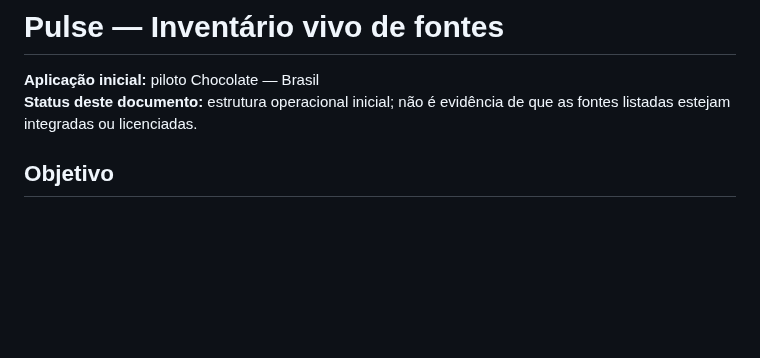
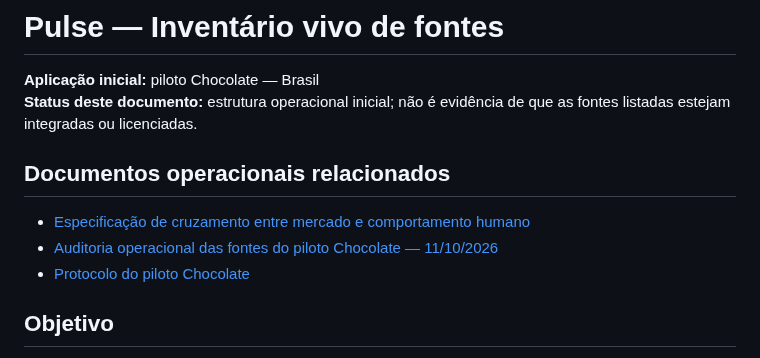
Before and after one commit to PauloRafaeldeMouraPaes/shopplosion-pulse, a Markdown page: docs/pilots/source-inventory-template.md, the part around the change. Rendered like a GitHub page; blank space fills up the shorter version.

Commit message:
docs: link operational Chocolate source audit

```diff
--- a/docs/pilots/source-inventory-template.md
+++ b/docs/pilots/source-inventory-template.md
@@ -2,6 +2,12 @@
 
 **Aplicação inicial:** piloto Chocolate — Brasil
 **Status deste documento:** estrutura operacional inicial; não é evidência de que as fontes listadas estejam integradas ou licenciadas.
+
+## Documentos operacionais relacionados
+
+- [Especificação de cruzamento entre mercado e comportamento humano](cross-signal-market-human-behavior.md)
+- [Auditoria operacional das fontes do piloto Chocolate — 11/10/2026](chocolate-source-audit-2026-10-11.md)
+- [Protocolo do piloto Chocolate](chocolate-emerging-shopper-signals.md)
 
 ## Objetivo
 
```
